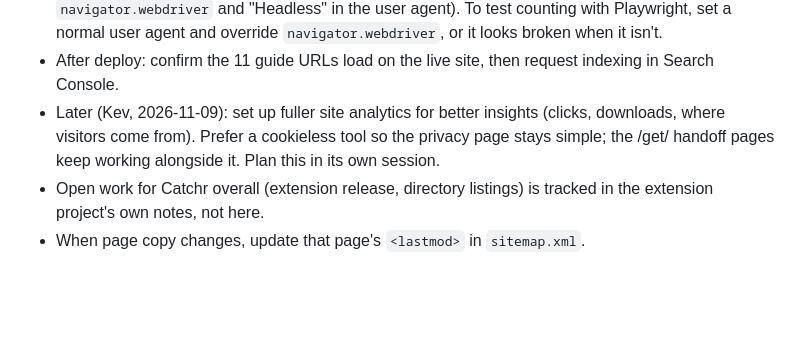
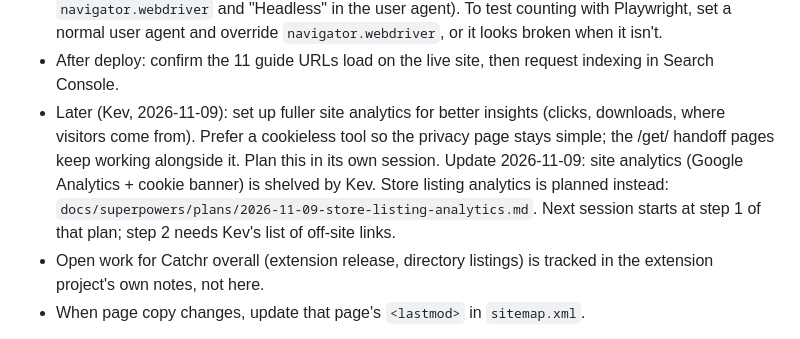
Before and after one commit to kevinjustinh/catchr-site, a Markdown page: PROGRESS.md, the part around the change. Rendered like a GitHub page; blank space fills up the shorter version.

Commit message:
Plan: store listing analytics
Co-Authored-By: Claude Opus 5.5 <noreply@anthropic.com>

```diff
--- a/PROGRESS.md
+++ b/PROGRESS.md
@@ -54,6 +54,9 @@ Plain HTML pages at the repo root; no build step.
 - Later (Kev, 2026-11-09): set up fuller site analytics for better insights (clicks, downloads,
   where visitors come from). Prefer a cookieless tool so the privacy page stays simple; the /get/
   handoff pages keep working alongside it. Plan this in its own session.
+  Update 2026-11-09: site analytics (Google Analytics + cookie banner) is shelved by Kev. Store
+  listing analytics is planned instead: `docs/superpowers/plans/2026-11-09-store-listing-analytics.md`.
+  Next session starts at step 1 of that plan; step 2 needs Kev's list of off-site links.
 - Open work for Catchr overall (extension release, directory listings) is tracked in the extension
   project's own notes, not here.
 - When page copy changes, update that page's `<lastmod>` in `sitemap.xml`.
```
Also changed, not shown: 1 other file.
